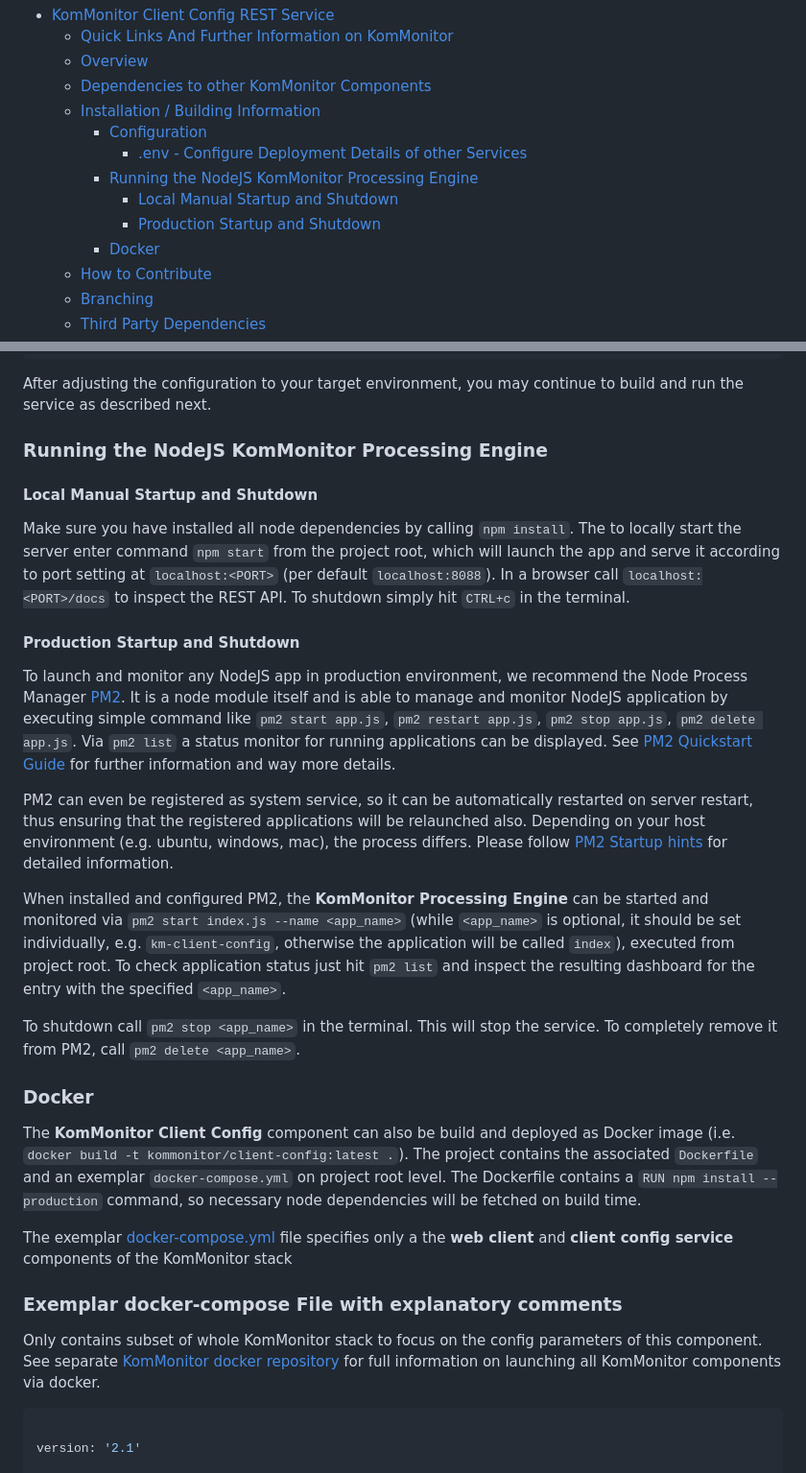
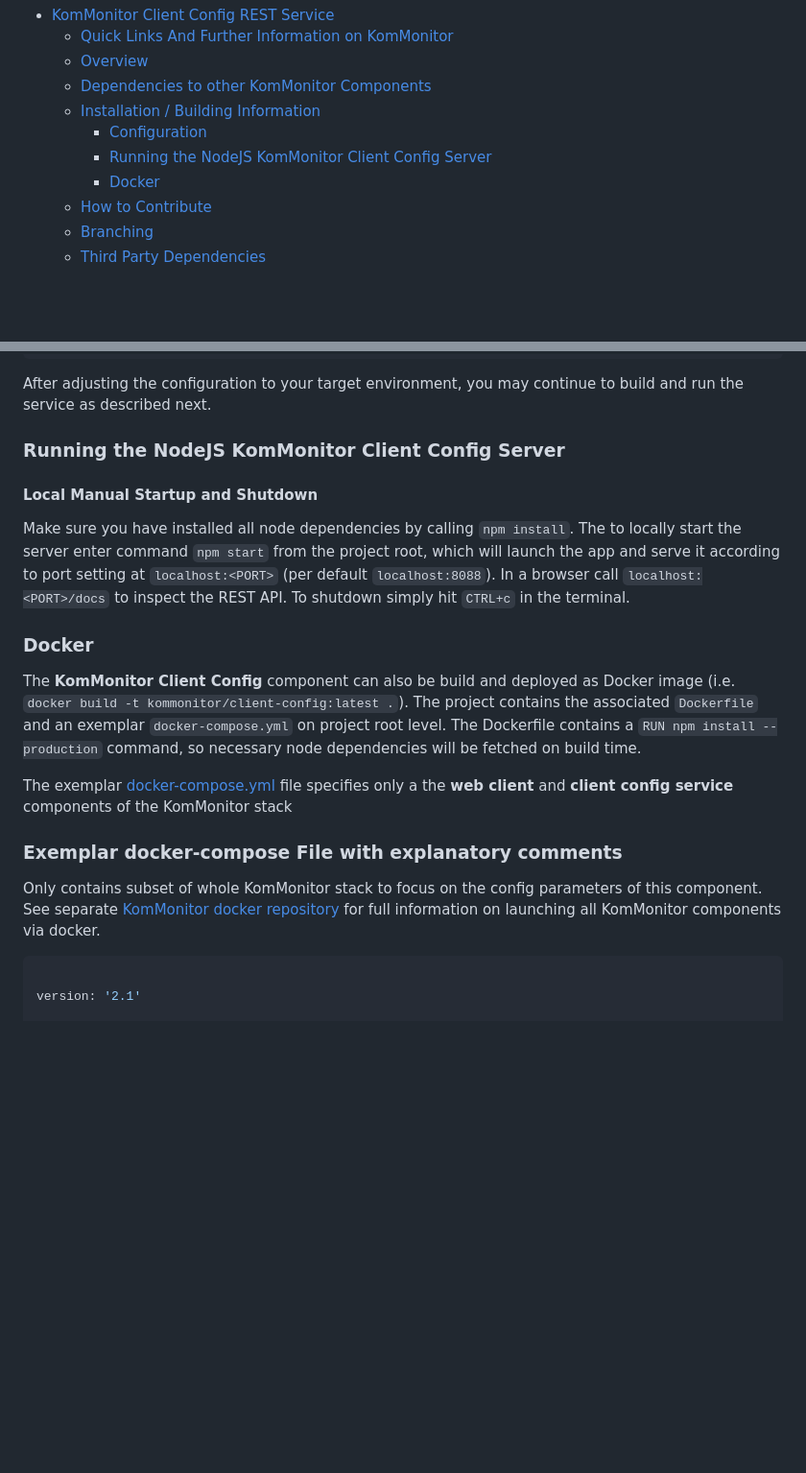
Before and after one commit to KomMonitor/client-config, a Markdown page: README.md, 2 parts joined by grey strips. Shown at 96% size. Rendered like a GitHub page; blank space fills up the shorter version.

````diff
--- a/README.md
+++ b/README.md
@@ -11,10 +11,7 @@ This NodeJS project is part of the [KomMonitor](http://kommonitor.de) spatial da
 	- [Dependencies to other KomMonitor Components](#dependencies-to-other-kommonitor-components)
 	- [Installation / Building Information](#installation-building-information)
 		- [Configuration](#configuration)
-			- [.env - Configure Deployment Details of other Services](#env-configure-deployment-details-of-other-services)
-		- [Running the NodeJS KomMonitor Processing Engine](#running-the-nodejs-kommonitor-processing-engine)
-			- [Local Manual Startup and Shutdown](#local-manual-startup-and-shutdown)
-			- [Production Startup and Shutdown](#production-startup-and-shutdown)
+		- [Running the NodeJS KomMonitor Client Config Server](#running-the-nodejs-kommonitor-client-config-server)
 		- [Docker](#docker)
 	- [How to Contribute](#how-to-contribute)
 	- [Branching](#branching)
@@ -80,28 +78,27 @@ KOMMONITOR_ADMIN_ROLENAME=kommonitor-creator
 
 After adjusting the configuration to your target environment, you may continue to build and run the service as described next.
 
-### Running the NodeJS KomMonitor Processing Engine
+### Running the NodeJS KomMonitor Client Config Server
 #### Local Manual Startup and Shutdown
-Make sure you have installed all node dependencies by calling `npm install`. The to locally start the server enter command `npm start` from the project root, which will launch the app and serve it according to port setting at `localhost:<PORT>` (per default `localhost:8088`). In a browser call ``localhost:<PORT>/docs`` to inspect the REST API.
-To shutdown simply hit `CTRL+c` in the terminal.
-
-#### Production Startup and Shutdown
-To launch and monitor any NodeJS app in production environment, we recommend the Node Process Manager [PM2](http://pm2.keymetrics.io/). It is a node module itself and is able to manage and monitor NodeJS application by executing simple command like `pm2 start app.js`, `pm2 restart app.js`, `pm2 stop app.js`, `pm2 delete app.js`. Via ``pm2 list`` a status monitor for running applications can be displayed. See [PM2 Quickstart Guide](http://pm2.keymetrics.io/docs/usage/quick-start/) for further information and way more details.
-
-PM2 can even be registered as system service, so it can be automatically restarted on server restart, thus ensuring that the registered applications will be relaunched also. Depending on your host environment (e.g. ubuntu, windows, mac), the process differs. Please follow [PM2 Startup hints](http://pm2.keymetrics.io/docs/usage/startup/) for detailed information.
-
-When installed and configured PM2, the **KomMonitor Processing Engine** can be started and monitored via `pm2 start index.js --name <app_name>` (while `<app_name>` is optional, it should be set individually, e.g. `km-client-config`, otherwise the application will be called `index`), executed from project root. To check application status just hit `pm2 list` and inspect the resulting dashboard for the entry with the specified `<app_name>`.
-
-To shutdown call `pm2 stop <app_name>` in the terminal. This will stop the service. To completely remove it from PM2, call `pm2 delete <app_name>`.
+Make sure you have installed all node dependencies by calling `npm install`. The to locally start the server
+enter command `npm start` from the project root, which will launch the app and serve it according to port
+setting at `localhost:<PORT>` (per default `localhost:8088`). In a browser call ``localhost:<PORT>/docs`` to
+inspect the REST API. To shutdown simply hit `CTRL+c` in the terminal.
 
 ### Docker
-The **KomMonitor Client Config** component can also be build and deployed as Docker image (i.e. `docker build -t kommonitor/client-config:latest .`). The project contains the associated `Dockerfile` and an exemplar `docker-compose.yml` on project root level. The Dockerfile contains a `RUN npm install --production` command, so necessary node dependencies will be fetched on build time.
+The **KomMonitor Client Config** component can also be build and deployed as Docker image
+(i.e. `docker build -t kommonitor/client-config:latest .`). The project contains the associated `Dockerfile`
+and an exemplar `docker-compose.yml` on project root level. The Dockerfile contains a
+`RUN npm install --production` command, so necessary node dependencies will be fetched on build time.
 
-The exemplar [docker-compose.yml](./docker-compose.yml) file specifies only a the **web client** and **client config service** components of the KomMonitor stack
+The exemplar [docker-compose.yml](./docker-compose.yml) file specifies only a the **web client** and
+**client config service** components of the KomMonitor stack
 
 ### Exemplar docker-compose File with explanatory comments
 
-Only contains subset of whole KomMonitor stack to focus on the config parameters of this component. See separate [KomMonitor docker repository](https://github.com/KomMonitor/docker) for full information on launching all KomMonitor components via docker.
+Only contains subset of whole KomMonitor stack to focus on the config parameters of this component. See
+separate [KomMonitor docker repository](https://github.com/KomMonitor/docker) for full information on launching
+all KomMonitor components via docker.
 
 ```yml
 
````
Also changed, not shown: other parts of README.md (+3 -2 lines).
